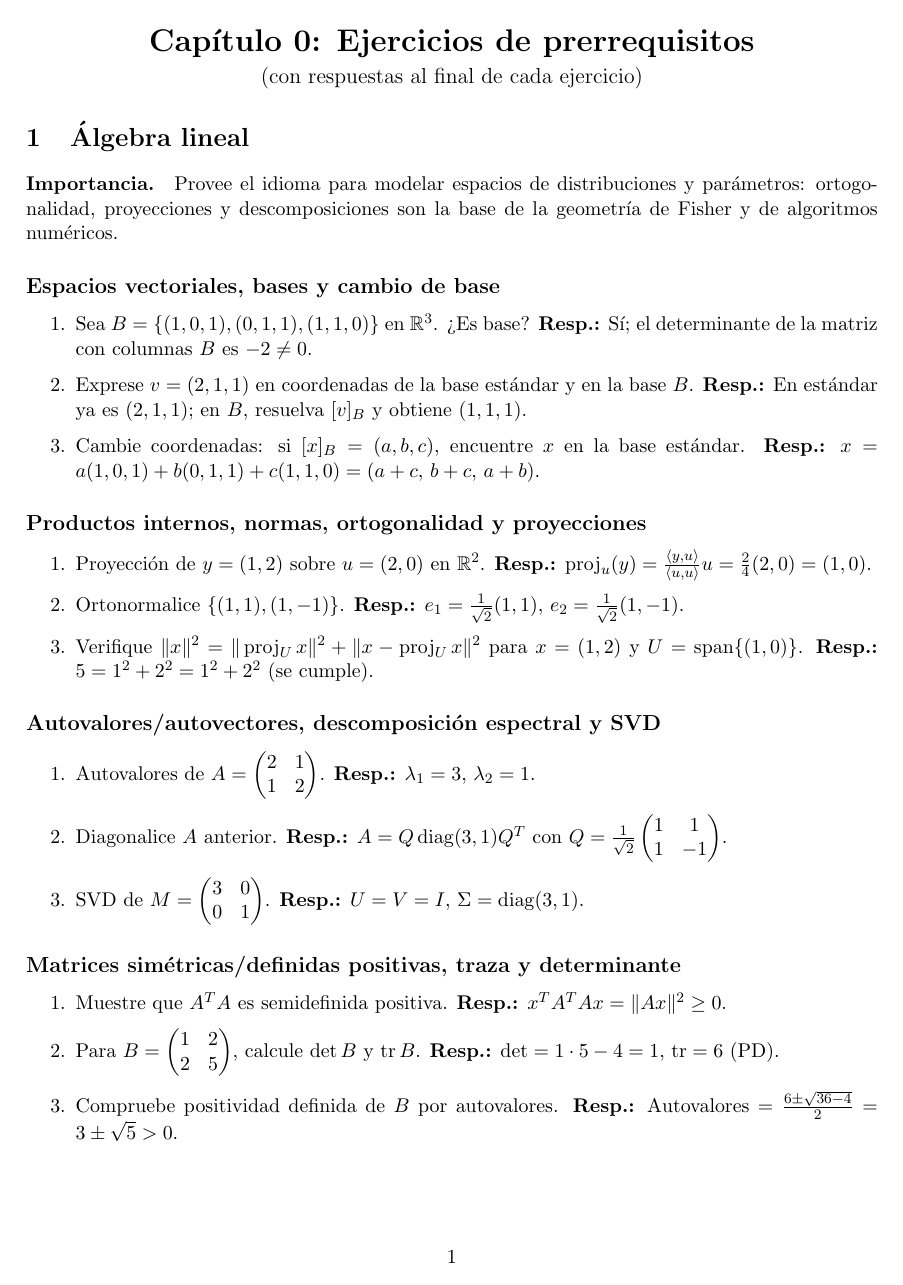
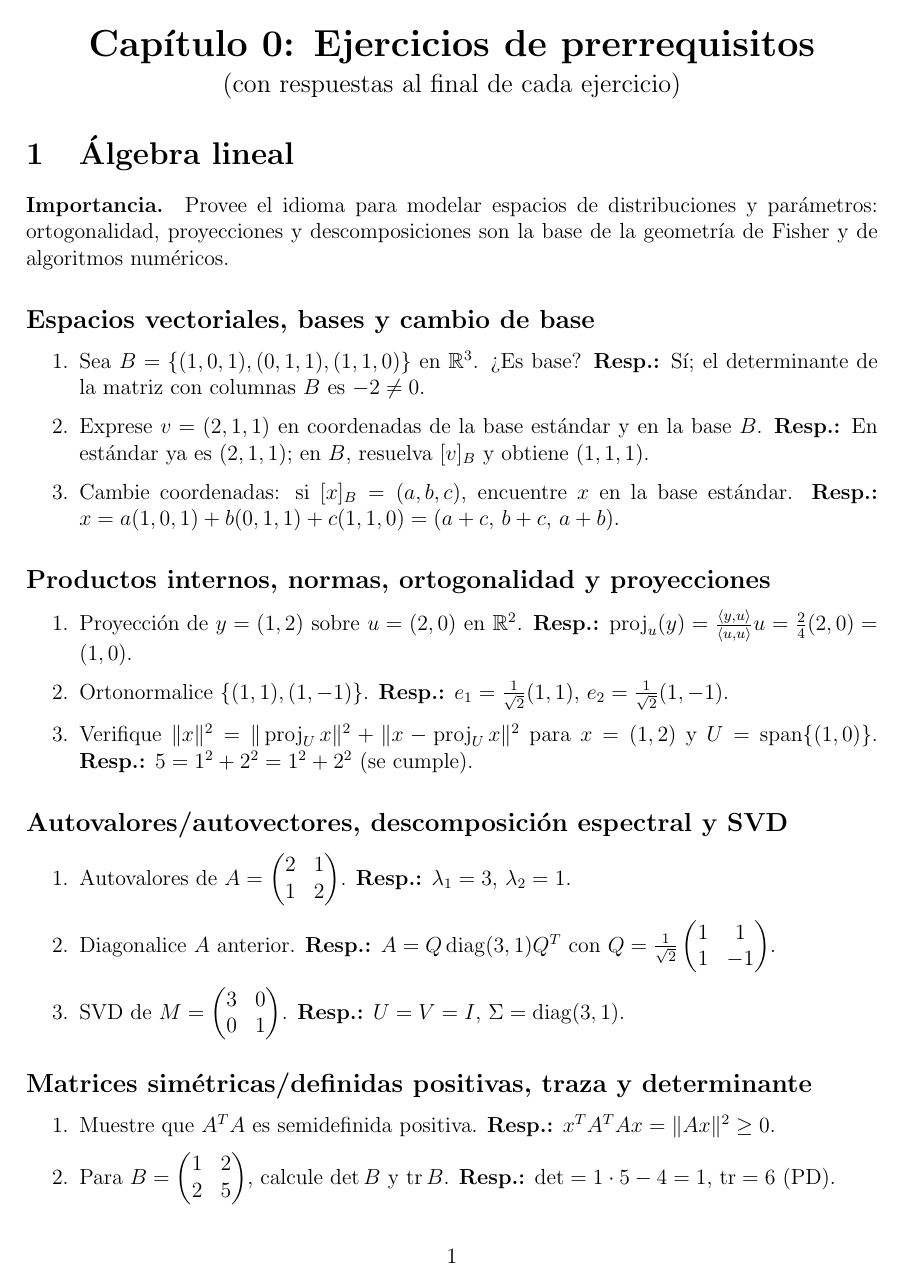
Before and after one commit to ErChulo/Geometria-de-la-Informacion, a LaTeX document (Capitulo 0 - Prerrequisitos.tex): page 1 of 9 before the commit and page 1 of 10 after it. Compiled offline with pdfLaTeX.

Commit message:
Change document class font size from 11pt to 12pt

```diff
--- a/Capitulo 0 - Prerrequisitos.tex
+++ b/Capitulo 0 - Prerrequisitos.tex
@@ -1,5 +1,5 @@
 % Compila con LaTeX estándar (article)
-\documentclass[11pt]{article}
+\documentclass[12pt]{article}
 \usepackage{amsmath, amssymb, bm}
 \usepackage[margin=1in]{geometry}
 \usepackage{enumitem}
```
